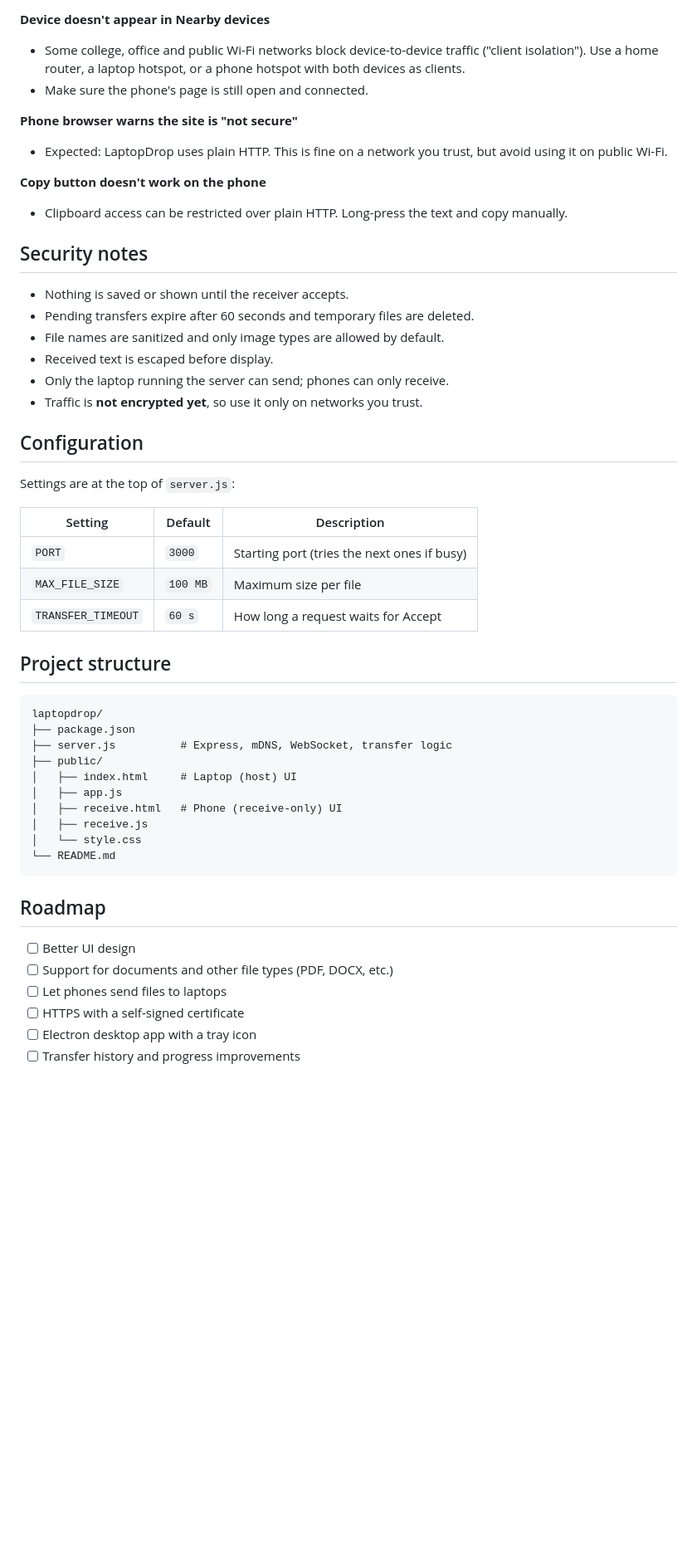
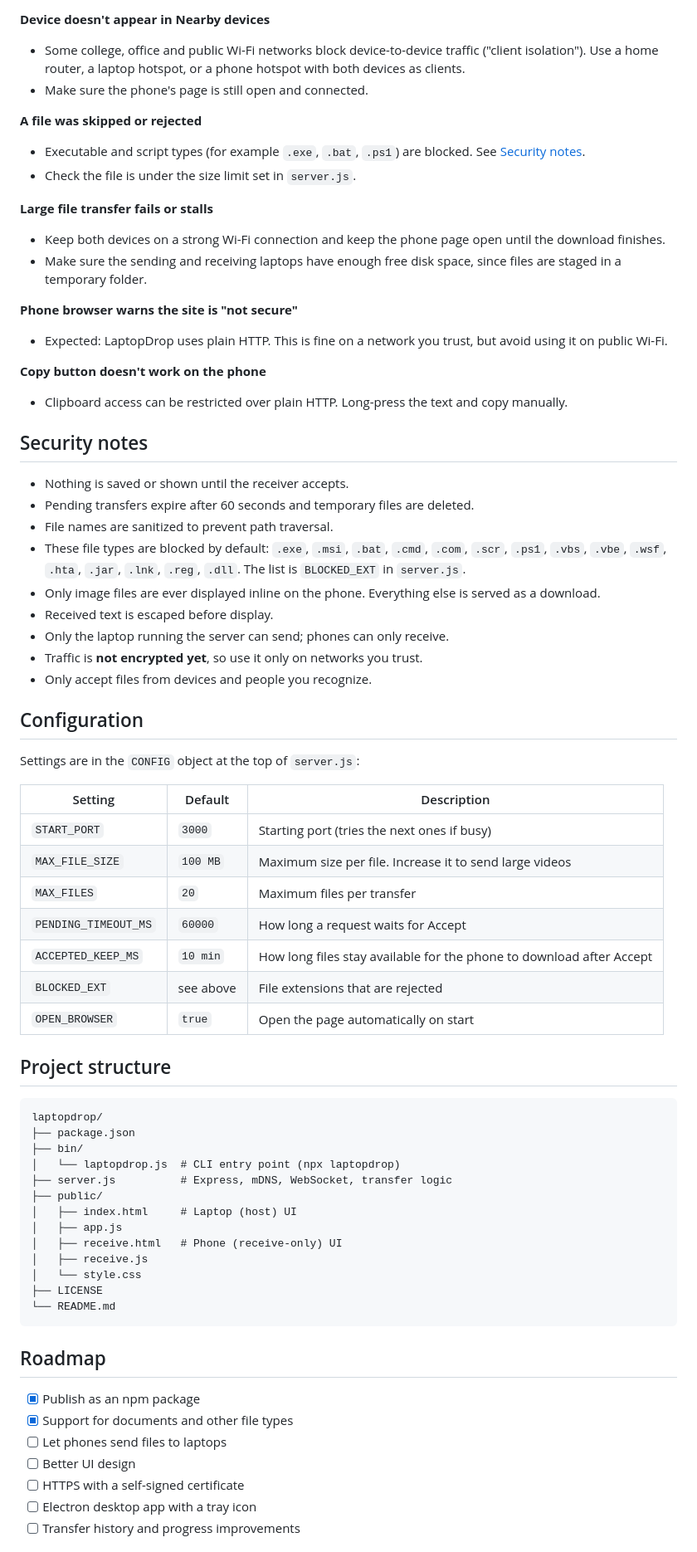
Before and after one commit to divyesh-singh-gehlot/laptopdrop, a Markdown page: README.md, the part around one of its changes. Shown at 83% size. Drawn GitHub-style; blank space fills up the shorter version.

````diff
--- a/README.md
+++ b/README.md
@@ -100,6 +129,14 @@ Both devices need to be on the same local network. The network does **not** need
 - Some college, office and public Wi-Fi networks block device-to-device traffic ("client isolation"). Use a home router, a laptop hotspot, or a phone hotspot with both devices as clients.
 - Make sure the phone's page is still open and connected.
 
+**A file was skipped or rejected**
+- Executable and script types (for example `.exe`, `.bat`, `.ps1`) are blocked. See [Security notes](#security-notes).
+- Check the file is under the size limit set in `server.js`.
+
+**Large file transfer fails or stalls**
+- Keep both devices on a strong Wi-Fi connection and keep the phone page open until the download finishes.
+- Make sure the sending and receiving laptops have enough free disk space, since files are staged in a temporary folder.
+
 **Phone browser warns the site is "not secure"**
 - Expected: LaptopDrop uses plain HTTP. This is fine on a network you trust, but avoid using it on public Wi-Fi.
 
@@ -110,26 +147,35 @@ Both devices need to be on the same local network. The network does **not** need
 
 - Nothing is saved or shown until the receiver accepts.
 - Pending transfers expire after 60 seconds and temporary files are deleted.
-- File names are sanitized and only image types are allowed by default.
+- File names are sanitized to prevent path traversal.
+- These file types are blocked by default: `.exe`, `.msi`, `.bat`, `.cmd`, `.com`, `.scr`, `.ps1`, `.vbs`, `.vbe`, `.wsf`, `.hta`, `.jar`, `.lnk`, `.reg`, `.dll`. The list is `BLOCKED_EXT` in `server.js`.
+- Only image files are ever displayed inline on the phone. Everything else is served as a download.
 - Received text is escaped before display.
 - Only the laptop running the server can send; phones can only receive.
 - Traffic is **not encrypted yet**, so use it only on networks you trust.
+- Only accept files from devices and people you recognize.
 
 ## Configuration
 
-Settings are at the top of `server.js`:
+Settings are in the `CONFIG` object at the top of `server.js`:
 
 | Setting | Default | Description |
 |---|---|---|
-| `PORT` | `3000` | Starting port (tries the next ones if busy) |
-| `MAX_FILE_SIZE` | `100 MB` | Maximum size per file |
-| `TRANSFER_TIMEOUT` | `60 s` | How long a request waits for Accept |
+| `START_PORT` | `3000` | Starting port (tries the next ones if busy) |
+| `MAX_FILE_SIZE` | `100 MB` | Maximum size per file. Increase it to send large videos |
+| `MAX_FILES` | `20` | Maximum files per transfer |
+| `PENDING_TIMEOUT_MS` | `60000` | How long a request waits for Accept |
+| `ACCEPTED_KEEP_MS` | `10 min` | How long files stay available for the phone to download after Accept |
+| `BLOCKED_EXT` | see above | File extensions that are rejected |
+| `OPEN_BROWSER` | `true` | Open the page automatically on start |
 
 ## Project structure
 
 ```
 laptopdrop/
 ├── package.json
+├── bin/
+│   └── laptopdrop.js  # CLI entry point (npx laptopdrop)
 ├── server.js          # Express, mDNS, WebSocket, transfer logic
 ├── public/
 │   ├── index.html     # Laptop (host) UI
@@ -137,14 +183,16 @@ laptopdrop/
 │   ├── receive.html   # Phone (receive-only) UI
 │   ├── receive.js
 │   └── style.css
+├── LICENSE
 └── README.md
 ```
 
 ## Roadmap
 
+- [x] Publish as an npm package
+- [x] Support for documents and other file types
+- [ ] Let phones send files to laptops
 - [ ] Better UI design
-- [ ] Support for documents and other file types (PDF, DOCX, etc.)
-- [ ] Let phones send files to laptops
 - [ ] HTTPS with a self-signed certificate
 - [ ] Electron desktop app with a tray icon
 - [ ] Transfer history and progress improvements
````
Also changed, not shown: other parts of README.md (+39 -10 lines).
